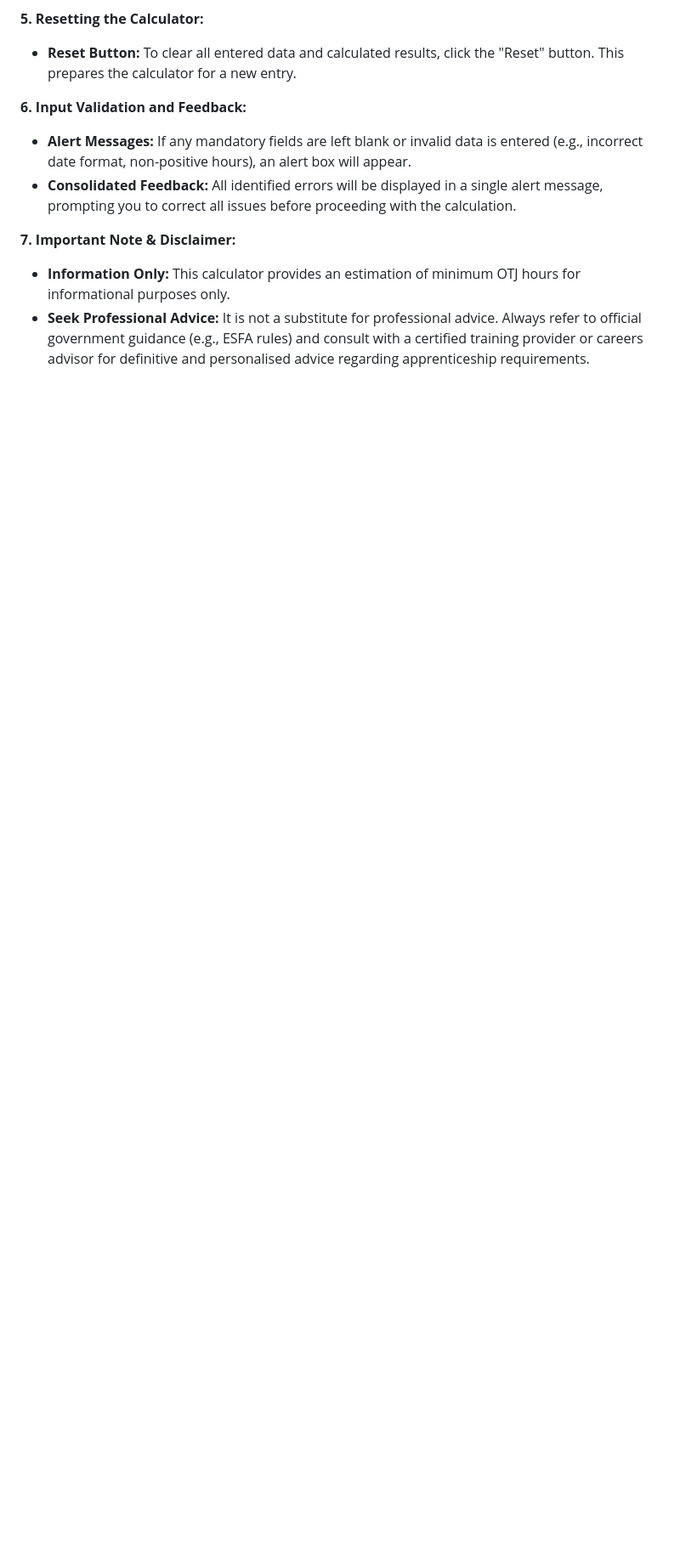
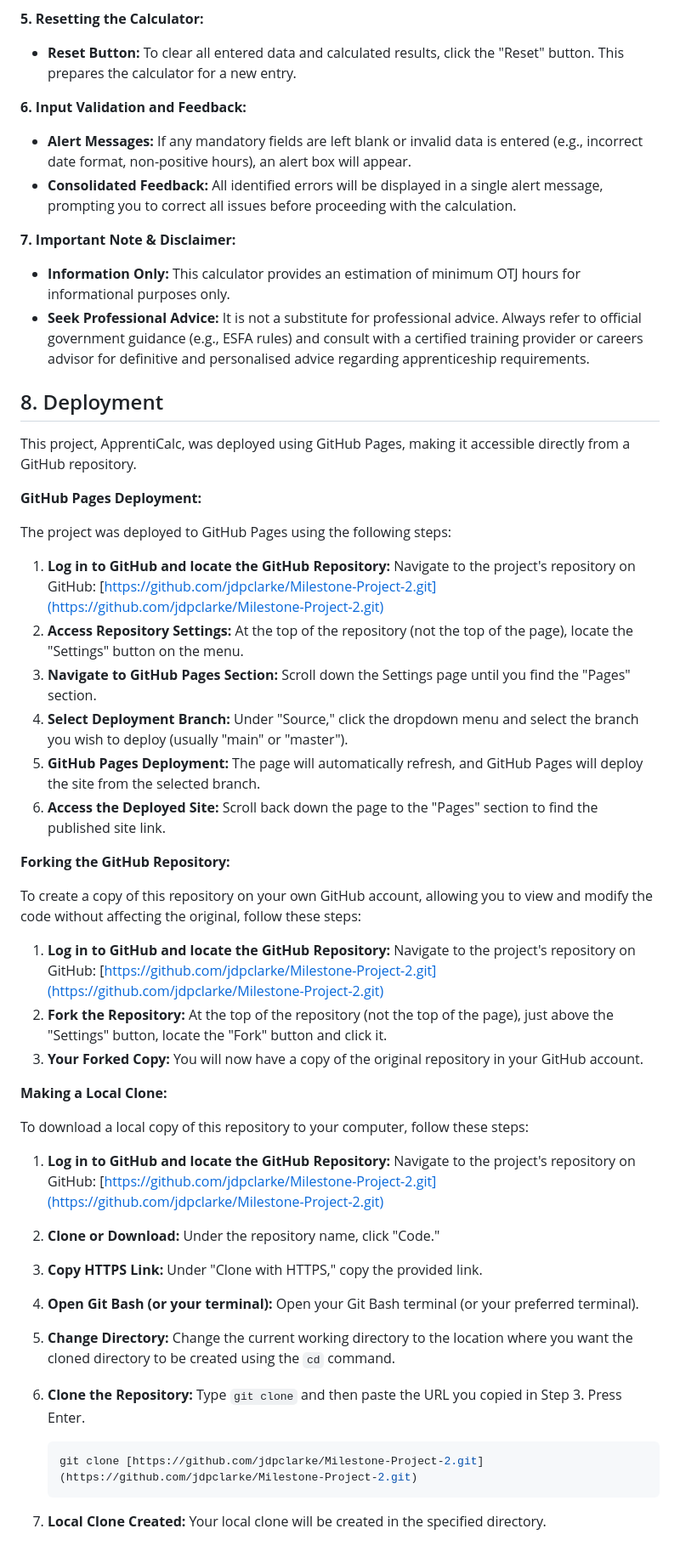
Before and after one commit to jdpclarke/Milestone-Project-2, a Markdown page: README.md, the part around the change. Shown: that part at 85% size. GitHub-like rendering; blank space fills up the shorter version.

Commit message:
Added the deployment section

````diff
--- a/README.md
+++ b/README.md
@@ -296,3 +296,43 @@ ApprentiCalc is designed as an intuitive tool for quickly calculating minimum On
 
 - **Information Only:** This calculator provides an estimation of minimum OTJ hours for informational purposes only.
 - **Seek Professional Advice:** It is not a substitute for professional advice. Always refer to official government guidance (e.g., ESFA rules) and consult with a certified training provider or careers advisor for definitive and personalised advice regarding apprenticeship requirements.
+
+## 8. Deployment
+
+This project, ApprentiCalc, was deployed using GitHub Pages, making it accessible directly from a GitHub repository.
+
+**GitHub Pages Deployment:**
+
+The project was deployed to GitHub Pages using the following steps:
+
+1. **Log in to GitHub and locate the GitHub Repository:** Navigate to the project's repository on GitHub: [https://github.com/jdpclarke/Milestone-Project-2.git](https://github.com/jdpclarke/Milestone-Project-2.git)
+2. **Access Repository Settings:** At the top of the repository (not the top of the page), locate the "Settings" button on the menu.
+3. **Navigate to GitHub Pages Section:** Scroll down the Settings page until you find the "Pages" section.
+4. **Select Deployment Branch:** Under "Source," click the dropdown menu and select the branch you wish to deploy (usually "main" or "master").
+5. **GitHub Pages Deployment:** The page will automatically refresh, and GitHub Pages will deploy the site from the selected branch.
+6. **Access the Deployed Site:** Scroll back down the page to the "Pages" section to find the published site link.
+
+**Forking the GitHub Repository:**
+
+To create a copy of this repository on your own GitHub account, allowing you to view and modify the code without affecting the original, follow these steps:
+
+1. **Log in to GitHub and locate the GitHub Repository:** Navigate to the project's repository on GitHub: [https://github.com/jdpclarke/Milestone-Project-2.git](https://github.com/jdpclarke/Milestone-Project-2.git)
+2. **Fork the Repository:** At the top of the repository (not the top of the page), just above the "Settings" button, locate the "Fork" button and click it.
+3. **Your Forked Copy:** You will now have a copy of the original repository in your GitHub account.
+
+**Making a Local Clone:**
+
+To download a local copy of this repository to your computer, follow these steps:
+
+1. **Log in to GitHub and locate the GitHub Repository:** Navigate to the project's repository on GitHub: [https://github.com/jdpclarke/Milestone-Project-2.git](https://github.com/jdpclarke/Milestone-Project-2.git)
+2. **Clone or Download:** Under the repository name, click "Code."
+3. **Copy HTTPS Link:** Under "Clone with HTTPS," copy the provided link.
+4. **Open Git Bash (or your terminal):** Open your Git Bash terminal (or your preferred terminal).
+5. **Change Directory:** Change the current working directory to the location where you want the cloned directory to be created using the `cd` command.
+6. **Clone the Repository:** Type `git clone` and then paste the URL you copied in Step 3. Press Enter.
+
+    ```bash
+    git clone [https://github.com/jdpclarke/Milestone-Project-2.git](https://github.com/jdpclarke/Milestone-Project-2.git)
+    ```
+
+7. **Local Clone Created:** Your local clone will be created in the specified directory.
````
